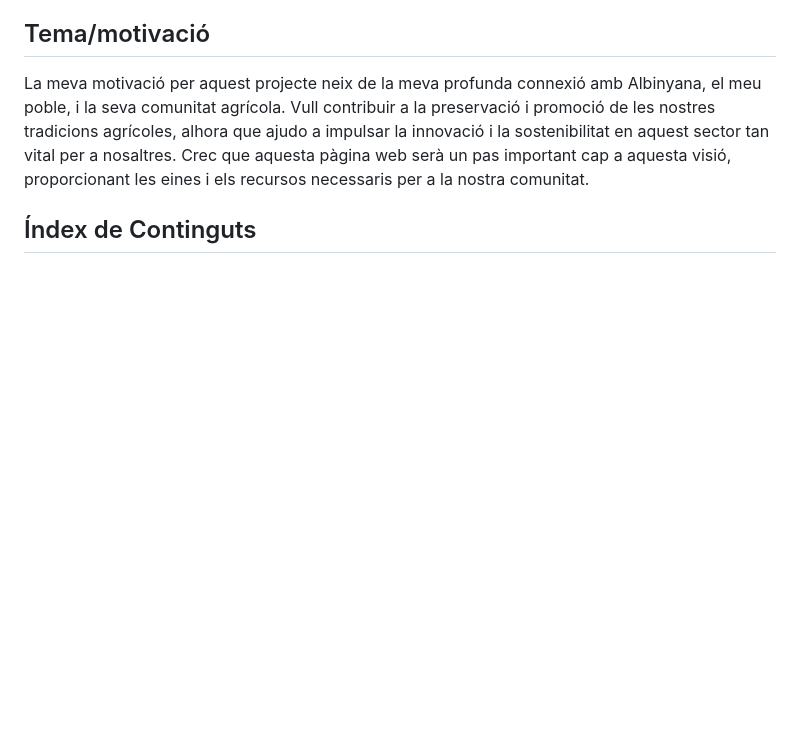
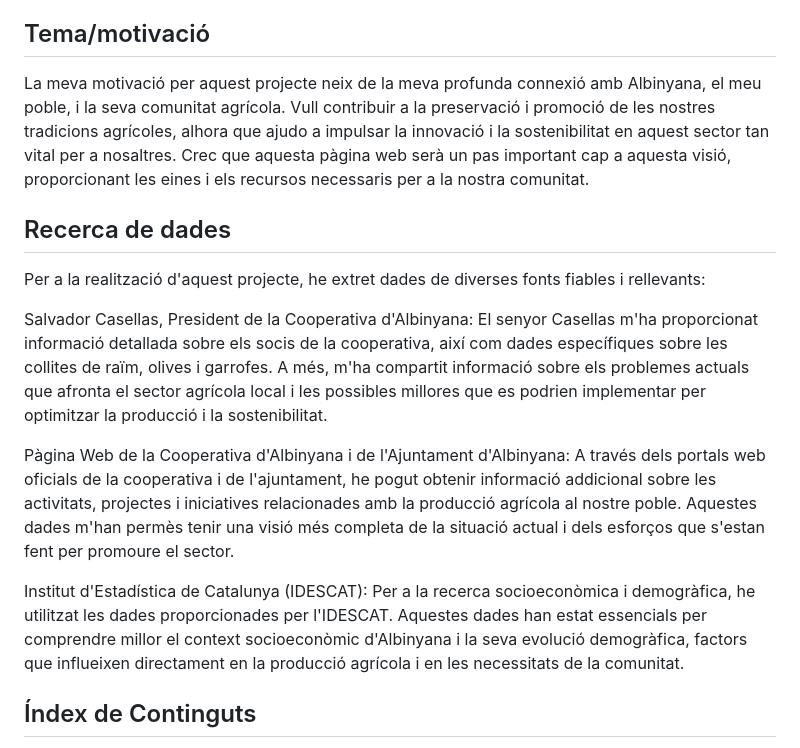
Before and after one commit to julsy399/sembrant_futur, a Markdown page: README.md, the part around the change. Drawn GitHub-style; blank space fills up the shorter version.

```diff
--- a/README.md
+++ b/README.md
@@ -7,6 +7,16 @@ Aquest projecte consta d'una pàgina web dedicada a la investigació i promoció
 ## Tema/motivació
 
 La meva motivació per aquest projecte neix de la meva profunda connexió amb Albinyana, el meu poble, i la seva comunitat agrícola. Vull contribuir a la preservació i promoció de les nostres tradicions agrícoles, alhora que ajudo a impulsar la innovació i la sostenibilitat en aquest sector tan vital per a nosaltres. Crec que aquesta pàgina web serà un pas important cap a aquesta visió, proporcionant les eines i els recursos necessaris per a la nostra comunitat.
+
+## Recerca de dades
+
+Per a la realització d'aquest projecte, he extret dades de diverses fonts fiables i rellevants:
+
+Salvador Casellas, President de la Cooperativa d'Albinyana: El senyor Casellas m'ha proporcionat informació detallada sobre els socis de la cooperativa, així com dades específiques sobre les collites de raïm, olives i garrofes. A més, m'ha compartit informació sobre els problemes actuals que afronta el sector agrícola local i les possibles millores que es podrien implementar per optimitzar la producció i la sostenibilitat.
+
+Pàgina Web de la Cooperativa d'Albinyana i de l'Ajuntament d'Albinyana: A través dels portals web oficials de la cooperativa i de l'ajuntament, he pogut obtenir informació addicional sobre les activitats, projectes i iniciatives relacionades amb la producció agrícola al nostre poble. Aquestes dades m'han permès tenir una visió més completa de la situació actual i dels esforços que s'estan fent per promoure el sector.
+
+Institut d'Estadística de Catalunya (IDESCAT): Per a la recerca socioeconòmica i demogràfica, he utilitzat les dades proporcionades per l'IDESCAT. Aquestes dades han estat essencials per comprendre millor el context socioeconòmic d'Albinyana i la seva evolució demogràfica, factors que influeixen directament en la producció agrícola i en les necessitats de la comunitat.
 
 ## Índex de Continguts
 1. [Inici (index.html)](#inici-indexhtml)
```
